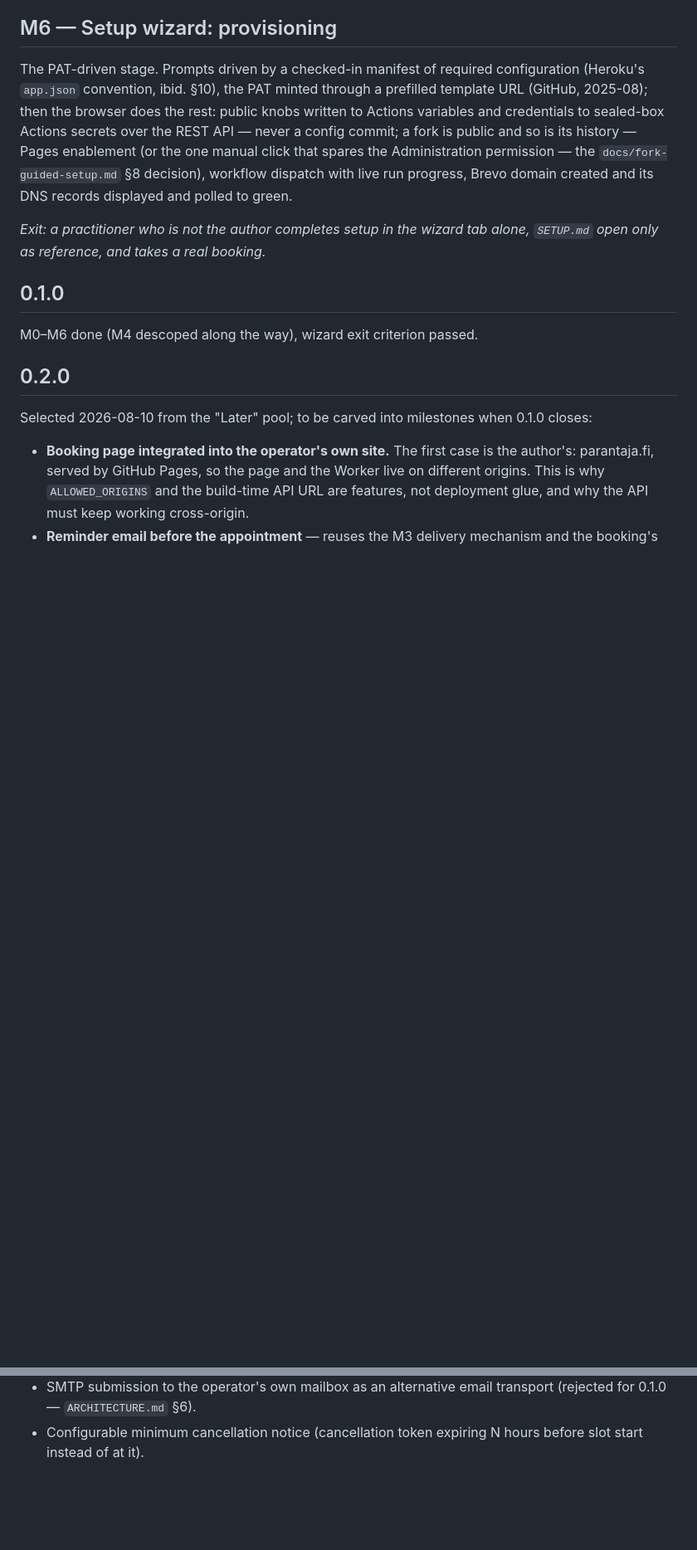
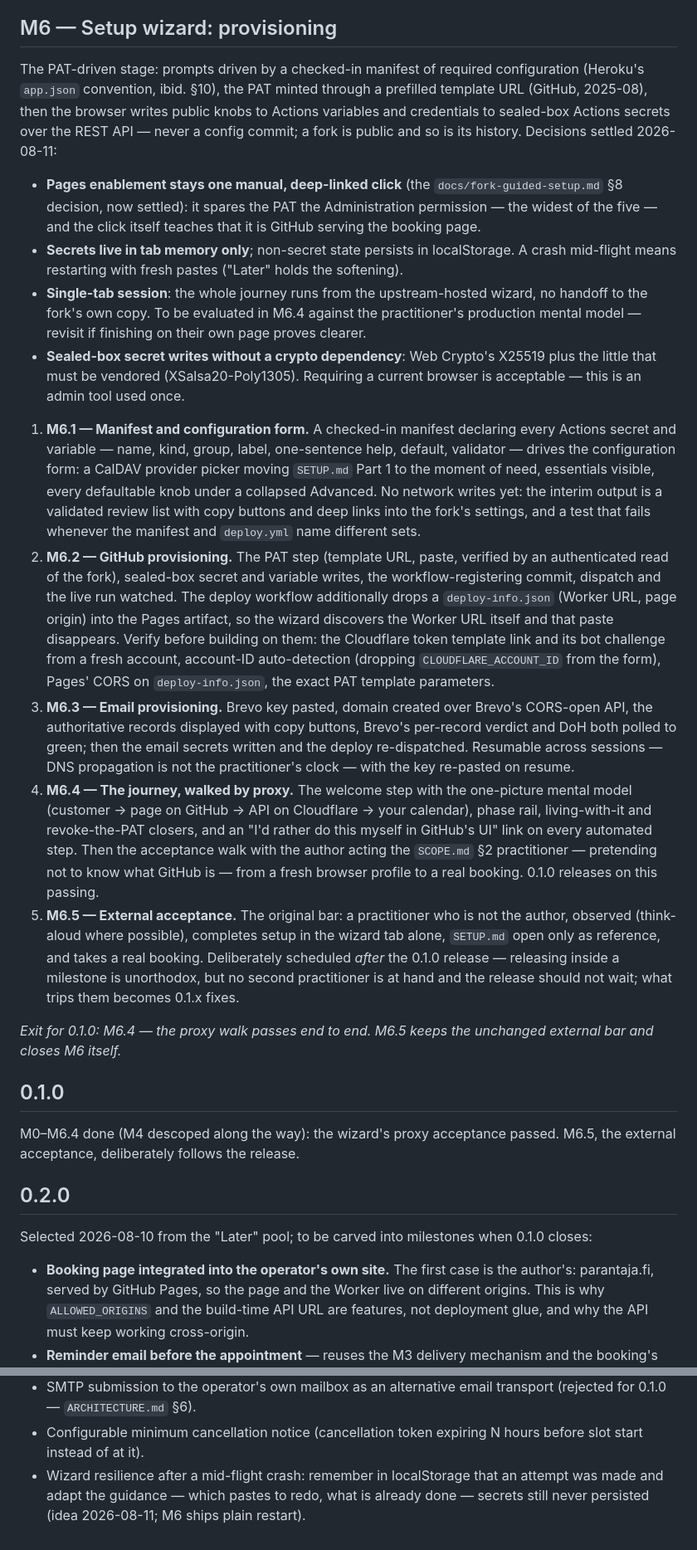
Before and after one commit to parantaja-fi/openslots-caldav-appointments, a Markdown page: ROADMAP.md, 2 parts joined by grey strips. Shown at 83% size. GitHub-like rendering; blank space fills up the shorter version.

Commit message:
M6 planned: five sub-milestones, four decisions, acceptance split
Pages enablement stays a manual click (no Administration on the PAT);
secrets in tab memory only; single-tab session, to be evaluated in
M6.4; sealed box via Web Crypto + vendored code, no crypto dependency.
M6.4 is the author's proxy walk gating 0.1.0; M6.5 the external
practitioner, after the release. SCOPE §1 records the schedule split;
the stale M4 parenthetical about it is gone.

Co-Authored-By: Claude Fable 5 <noreply@anthropic.com>

```diff
--- a/ROADMAP.md
+++ b/ROADMAP.md
@@ -133,24 +132,81 @@ author remains M6's exit.*
 
 ## M6 — Setup wizard: provisioning
 
-The PAT-driven stage. Prompts driven by a checked-in manifest of
+The PAT-driven stage: prompts driven by a checked-in manifest of
 required configuration (Heroku's `app.json` convention, ibid. §10),
-the PAT minted through a prefilled template URL (GitHub, 2025-08);
-then the browser does the rest: public knobs written to Actions
-variables and credentials to sealed-box Actions secrets over the REST
-API — never a config commit; a fork is public and so is its history —
-Pages enablement (or the one manual click that spares the
-Administration permission — the `docs/fork-guided-setup.md` §8
-decision), workflow dispatch with live run progress, Brevo domain
-created and its DNS records displayed and polled to green.
+the PAT minted through a prefilled template URL (GitHub, 2025-08),
+then the browser writes public knobs to Actions variables and
+credentials to sealed-box Actions secrets over the REST API — never a
+config commit; a fork is public and so is its history. Decisions
+settled 2026-08-11:
 
-*Exit: a practitioner who is not the author completes setup in the
-wizard tab alone, `SETUP.md` open only as reference, and takes a real
-booking.*
+- **Pages enablement stays one manual, deep-linked click** (the
+  `docs/fork-guided-setup.md` §8 decision, now settled): it spares
+  the PAT the Administration permission — the widest of the five —
+  and the click itself teaches that it is GitHub serving the booking
+  page.
+- **Secrets live in tab memory only**; non-secret state persists in
+  localStorage. A crash mid-flight means restarting with fresh
+  pastes ("Later" holds the softening).
+- **Single-tab session**: the whole journey runs from the
+  upstream-hosted wizard, no handoff to the fork's own copy. To be
+  evaluated in M6.4 against the practitioner's production mental
+  model — revisit if finishing on their own page proves clearer.
+- **Sealed-box secret writes without a crypto dependency**: Web
+  Crypto's X25519 plus the little that must be vendored
+  (XSalsa20-Poly1305). Requiring a current browser is acceptable —
+  this is an admin tool used once.
+
+1. **M6.1 — Manifest and configuration form.** A checked-in manifest
+   declaring every Actions secret and variable — name, kind, group,
+   label, one-sentence help, default, validator — drives the
+   configuration form: a CalDAV provider picker moving `SETUP.md`
+   Part 1 to the moment of need, essentials visible, every
+   defaultable knob under a collapsed Advanced. No network writes
+   yet: the interim output is a validated review list with copy
+   buttons and deep links into the fork's settings, and a test that
+   fails whenever the manifest and `deploy.yml` name different sets.
+2. **M6.2 — GitHub provisioning.** The PAT step (template URL,
+   paste, verified by an authenticated read of the fork), sealed-box
+   secret and variable writes, the workflow-registering commit,
+   dispatch and the live run watched. The deploy workflow
+   additionally drops a `deploy-info.json` (Worker URL, page origin)
+   into the Pages artifact, so the wizard discovers the Worker URL
+   itself and that paste disappears. Verify before building on them:
+   the Cloudflare token template link and its bot challenge from a
+   fresh account, account-ID auto-detection (dropping
+   `CLOUDFLARE_ACCOUNT_ID` from the form), Pages' CORS on
+   `deploy-info.json`, the exact PAT template parameters.
+3. **M6.3 — Email provisioning.** Brevo key pasted, domain created
+   over Brevo's CORS-open API, the authoritative records displayed
+   with copy buttons, Brevo's per-record verdict and DoH both polled
+   to green; then the email secrets written and the deploy
+   re-dispatched. Resumable across sessions — DNS propagation is not
+   the practitioner's clock — with the key re-pasted on resume.
+4. **M6.4 — The journey, walked by proxy.** The welcome step with
+   the one-picture mental model (customer → page on GitHub → API on
+   Cloudflare → your calendar), phase rail, living-with-it and
+   revoke-the-PAT closers, and an "I'd rather do this myself in
+   GitHub's UI" link on every automated step. Then the acceptance
+   walk with the author acting the `SCOPE.md` §2 practitioner —
+   pretending not to know what GitHub is — from a fresh browser
+   profile to a real booking. 0.1.0 releases on this passing.
+5. **M6.5 — External acceptance.** The original bar: a practitioner
+   who is not the author, observed (think-aloud where possible),
+   completes setup in the wizard tab alone, `SETUP.md` open only as
+   reference, and takes a real booking. Deliberately scheduled
+   *after* the 0.1.0 release — releasing inside a milestone is
+   unorthodox, but no second practitioner is at hand and the release
+   should not wait; what trips them becomes 0.1.x fixes.
+
+*Exit for 0.1.0: M6.4 — the proxy walk passes end to end. M6.5 keeps
+the unchanged external bar and closes M6 itself.*
 
 ## 0.1.0
 
-M0–M6 done (M4 descoped along the way), wizard exit criterion passed.
+M0–M6.4 done (M4 descoped along the way): the wizard's proxy
+acceptance passed. M6.5, the external acceptance, deliberately
+follows the release.
 
 ## 0.2.0
 
@@ -194,3 +250,7 @@ milestones when 0.1.0 closes:
   transport (rejected for 0.1.0 — `ARCHITECTURE.md` §6).
 - Configurable minimum cancellation notice (cancellation token expiring
   N hours before slot start instead of at it).
+- Wizard resilience after a mid-flight crash: remember in
+  localStorage that an attempt was made and adapt the guidance —
+  which pastes to redo, what is already done — secrets still never
+  persisted (idea 2026-08-11; M6 ships plain restart).
```
Also changed, not shown: other parts of ROADMAP.md (+1 -2 lines), SCOPE.md (+6 -2 lines), docs/fork-guided-setup.md (+3 -1 lines).
